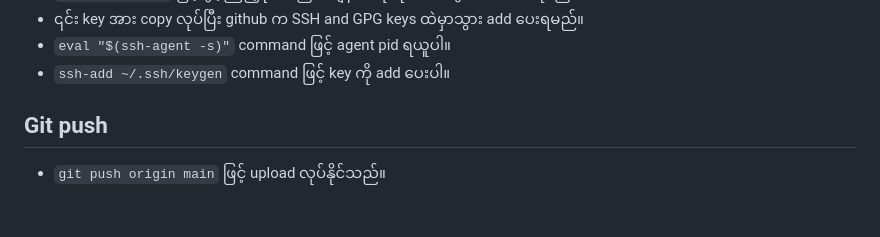
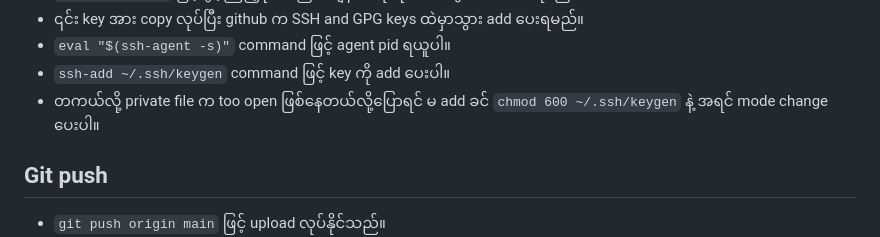
Before and after one commit to htetaunglynn94/Github_Tutorial, a Markdown page: README.md, the part around the change. GitHub-like rendering; blank space fills up the shorter version.

`````diff
--- a/README.md
+++ b/README.md
@@ -53,6 +53,8 @@ The management of changes to documents, computer programs, large websites, and o
 - ၎င်း key အား copy လုပ်ပြီး github က SSH and GPG keys ထဲမှာသွား add ပေးရမည်။
 - ````eval "$(ssh-agent -s)"```` command ဖြင့် agent pid ရယူပါ။
 - ```ssh-add ~/.ssh/keygen``` command ဖြင့် key ကို add ပေးပါ။
+- တကယ်လို့ private file က too open ဖြစ်နေတယ်လို့ပြောရင် မ add ခင် ```chmod 600 ~/.ssh/keygen``` နဲ့ အရင် mode change ပေးပါ။
+
 
 
 ## Git push
`````
